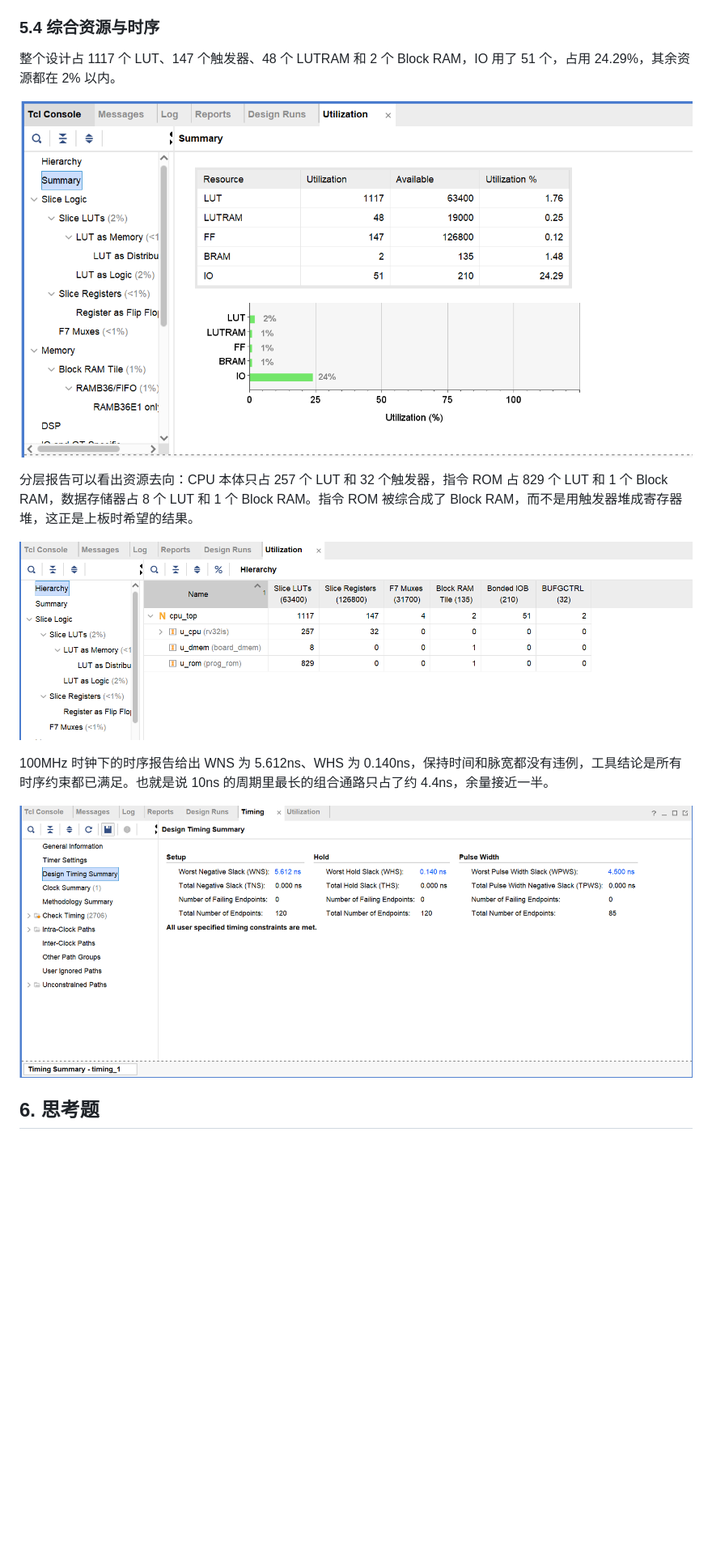
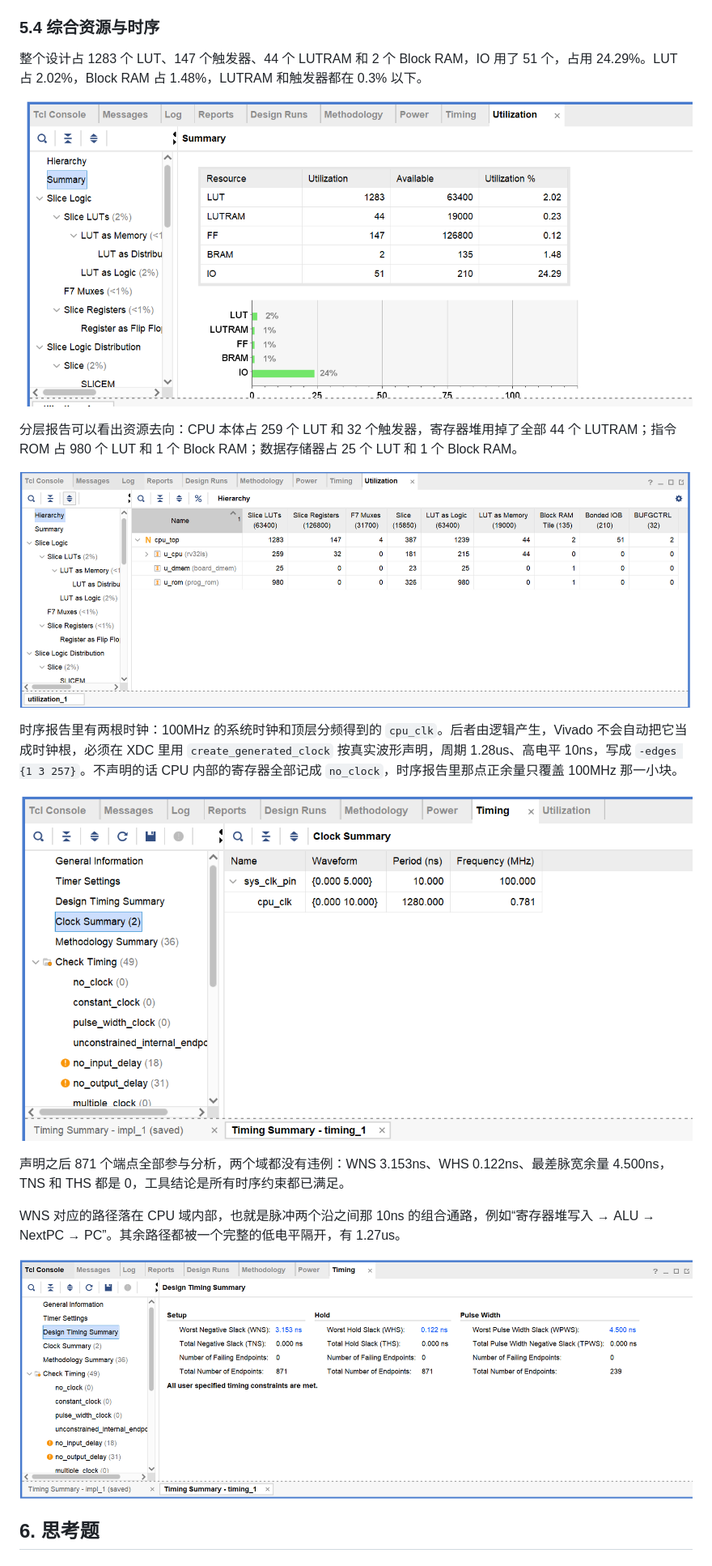
Before and after one commit to Peruere1828/dlcoT, a Markdown page: lab09/lab09实验报告.md, the part around one of its changes. Shown at 81% size. GitHub-like rendering; pictures changed too: lab09/assets/exp2_clock.png (added), lab09/assets/exp2_hierarchy.png, lab09/assets/exp2_timing.png; blank space fills up the shorter version.

```diff
--- a/lab09/lab09实验报告.md
+++ b/lab09/lab09实验报告.md
@@ -263,15 +250,21 @@ xor     xori
 
 ### 5.4 综合资源与时序
 
-整个设计占 1117 个 LUT、147 个触发器、48 个 LUTRAM 和 2 个 Block RAM，IO 用了 51 个，占用 24.29%，其余资源都在 2% 以内。
+整个设计占 1283 个 LUT、147 个触发器、44 个 LUTRAM 和 2 个 Block RAM，IO 用了 51 个，占用 24.29%。LUT 占 2.02%，Block RAM 占 1.48%，LUTRAM 和触发器都在 0.3% 以下。
 
 ![exp2 资源占用](assets/exp2_utilization.png)
 
-分层报告可以看出资源去向：CPU 本体只占 257 个 LUT 和 32 个触发器，指令 ROM 占 829 个 LUT 和 1 个 Block RAM，数据存储器占 8 个 LUT 和 1 个 Block RAM。指令 ROM 被综合成了 Block RAM，而不是用触发器堆成寄存器堆，这正是上板时希望的结果。
+分层报告可以看出资源去向：CPU 本体占 259 个 LUT 和 32 个触发器，寄存器堆用掉了全部 44 个 LUTRAM；指令 ROM 占 980 个 LUT 和 1 个 Block RAM；数据存储器占 25 个 LUT 和 1 个 Block RAM。
 
 ![exp2 资源分层](assets/exp2_hierarchy.png)
 
-100MHz 时钟下的时序报告给出 WNS 为 5.612ns、WHS 为 0.140ns，保持时间和脉宽都没有违例，工具结论是所有时序约束都已满足。也就是说 10ns 的周期里最长的组合通路只占了约 4.4ns，余量接近一半。
+时序报告里有两根时钟：100MHz 的系统时钟和顶层分频得到的 `cpu_clk`。后者由逻辑产生，Vivado 不会自动把它当成时钟根，必须在 XDC 里用 `create_generated_clock` 按真实波形声明，周期 1.28us、高电平 10ns，写成 `-edges {1 3 257}`。不声明的话 CPU 内部的寄存器全部记成 `no_clock`，时序报告里那点正余量只覆盖 100MHz 那一小块。
+
+![exp2 时钟报告](assets/exp2_clock.png)
+
+声明之后 871 个端点全部参与分析，两个域都没有违例：WNS 3.153ns、WHS 0.122ns、最差脉宽余量 4.500ns，TNS 和 THS 都是 0，工具结论是所有时序约束都已满足。
+
+WNS 对应的路径落在 CPU 域内部，也就是脉冲两个沿之间那 10ns 的组合通路，例如“寄存器堆写入 → ALU → NextPC → PC”。其余路径都被一个完整的低电平隔开，有 1.27us。
 
 ![exp2 时序报告](assets/exp2_timing.png)
 
```
Also changed, not shown: other parts of lab09/lab09实验报告.md (+27 -28 lines), 4 other files.
